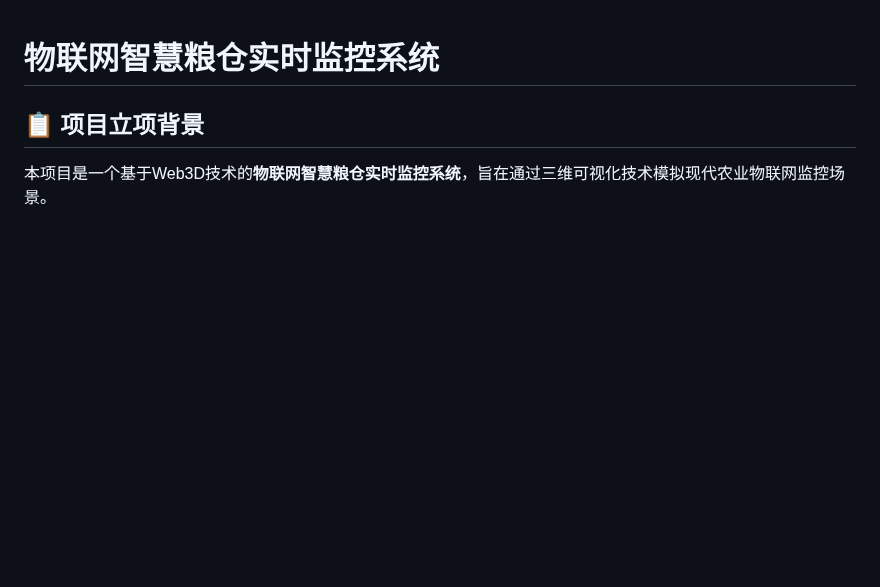
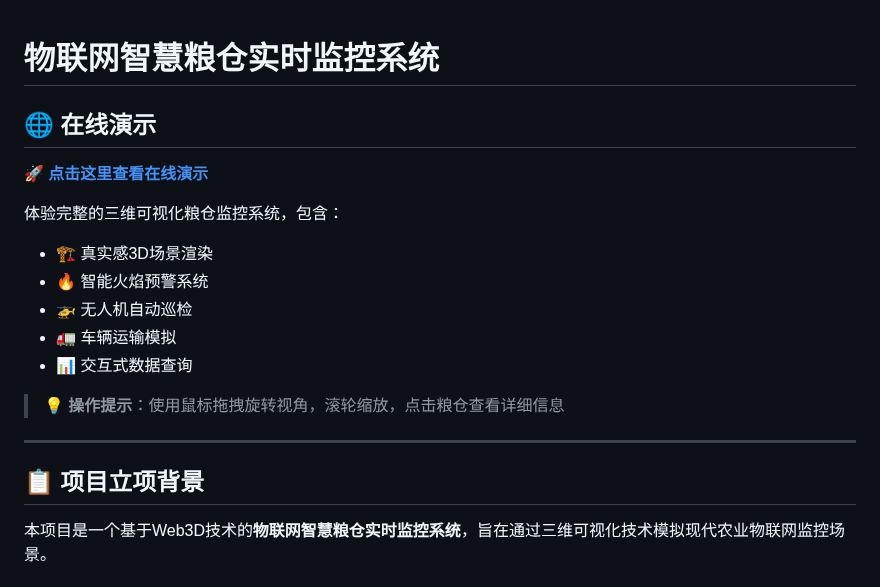
Before and after one commit to Suzumiya-Tiger/threejs-iot-granary, a Markdown page: README.md, the part around the change. Drawn GitHub-style; blank space fills up the shorter version.

Commit message:
feat:添加演示网址

```diff
--- a/README.md
+++ b/README.md
@@ -1,4 +1,19 @@
 # 物联网智慧粮仓实时监控系统
+
+## 🌐 在线演示
+
+**🚀 [点击这里查看在线演示](http://123.207.58.62:8083/)**
+
+体验完整的三维可视化粮仓监控系统，包含：
+- 🏗️ 真实感3D场景渲染
+- 🔥 智能火焰预警系统
+- 🚁 无人机自动巡检
+- 🚛 车辆运输模拟
+- 📊 交互式数据查询
+
+> 💡 **操作提示**：使用鼠标拖拽旋转视角，滚轮缩放，点击粮仓查看详细信息
+
+---
 
 ## 📋 项目立项背景
 
```
